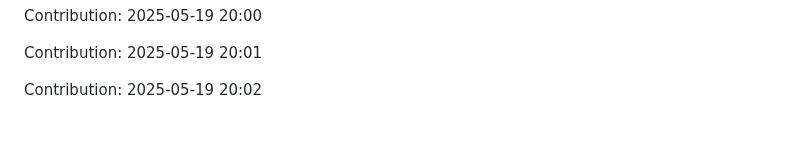
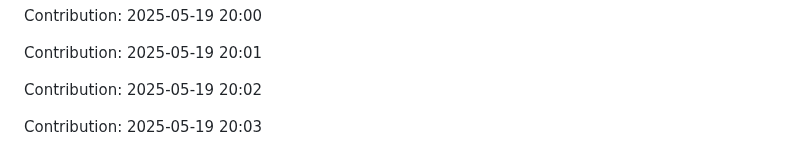
Before and after one commit to Shreyansh-77/AI-Agents, a Markdown page: README.md, the part around the change. Drawn GitHub-style; blank space fills up the shorter version.

Commit message:
"Contribution: 2025-05-19 20:03"

```diff
--- a/README.md
+++ b/README.md
@@ -623,3 +623,5 @@ Contribution: 2025-05-19 20:00
 Contribution: 2025-05-19 20:01
 
 Contribution: 2025-05-19 20:02
+
+Contribution: 2025-05-19 20:03
```
